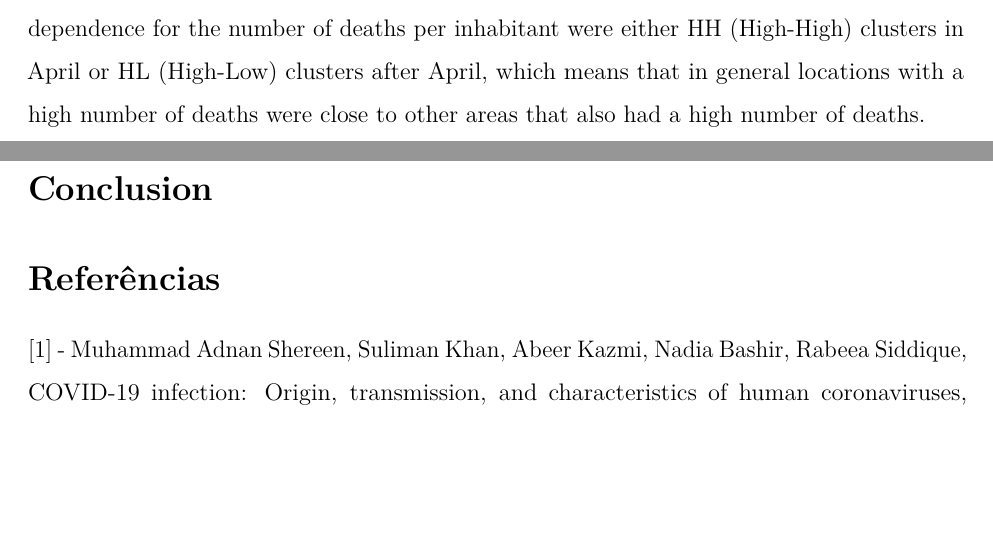
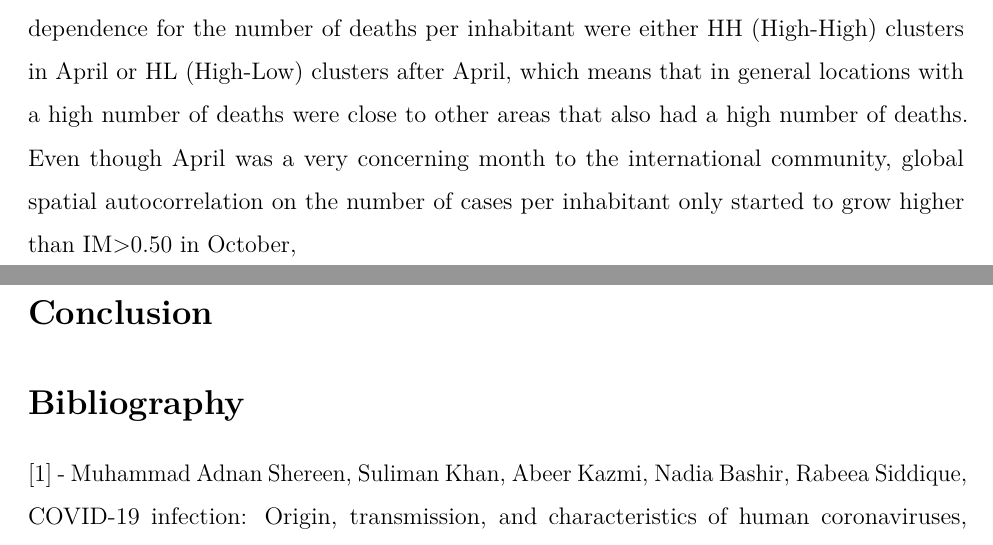
Before and after one commit to marreapato/Spatial_Temporal_Covid19_Study, an R Markdown document (Notebooks/paper_covid.rmd): two parts of pages 6 and 7 of 8, joined at a grey line, cut so that both start at the same text, the shorter picture padded with empty space. Rendered offline with R 4.5, knitr and Pandoc, then LaTeX, with nearby package versions.

Commit message:
Update paper_covid.rmd

```diff
--- a/Notebooks/paper_covid.rmd
+++ b/Notebooks/paper_covid.rmd
@@ -75,13 +75,13 @@ $$Im = \frac{n\sum_{i=1}^{n}\sum_{j=1}^{n}(x_{i}-\overline{x})(x_{j}-\overline{x
 
 ## Discussion
 
-  In April global cases of Covid-19 reached 1 million, in the same month the world also reached 3 million cases $\!\!^3$, with an exponential growth in the number of infections, the Global Moran's I was also very high for the number of deaths per inhabitant, while local spatial association was strong only in Europe, the boxmap **(Picture 3)** shows that all areas identified with local dependence for the number of deaths per inhabitant were either HH (High-High) clusters in April or HL (High-Low) clusters after April, which means that in general locations with a high number of deaths were close to other areas that also had a high number of deaths.
+  In April global cases of Covid-19 reached 1 million, in the same month the world also reached 3 million cases $\!\!^3$, with an exponential growth in the number of infections, the Global Moran's I was also very high for the number of deaths per inhabitant, while local spatial association was strong only in Europe, the boxmap **(Picture 3)** shows that all areas identified with local dependence for the number of deaths per inhabitant were either HH (High-High) clusters in April or HL (High-Low) clusters after April, which means that in general locations with a high number of deaths were close to other areas that also had a high number of deaths. Even though April was a very concerning month to the international community, global spatial autocorrelation on the number of cases per inhabitant only started to grow higher than IM>0.50 in October,
 
 
 
 ## Conclusion
 
-## Referências
+## Bibliography
 
 [1] - Muhammad Adnan Shereen, Suliman Khan, Abeer Kazmi, Nadia Bashir, Rabeea Siddique, COVID-19 infection: Origin, transmission, and characteristics of human coronaviruses, Journal of Advanced Research, Volume 24, 2020, Pages 91-98, ISSN 2090-1232, https://doi.org/10.1016/j.jare.2020.03.005.
 
```
